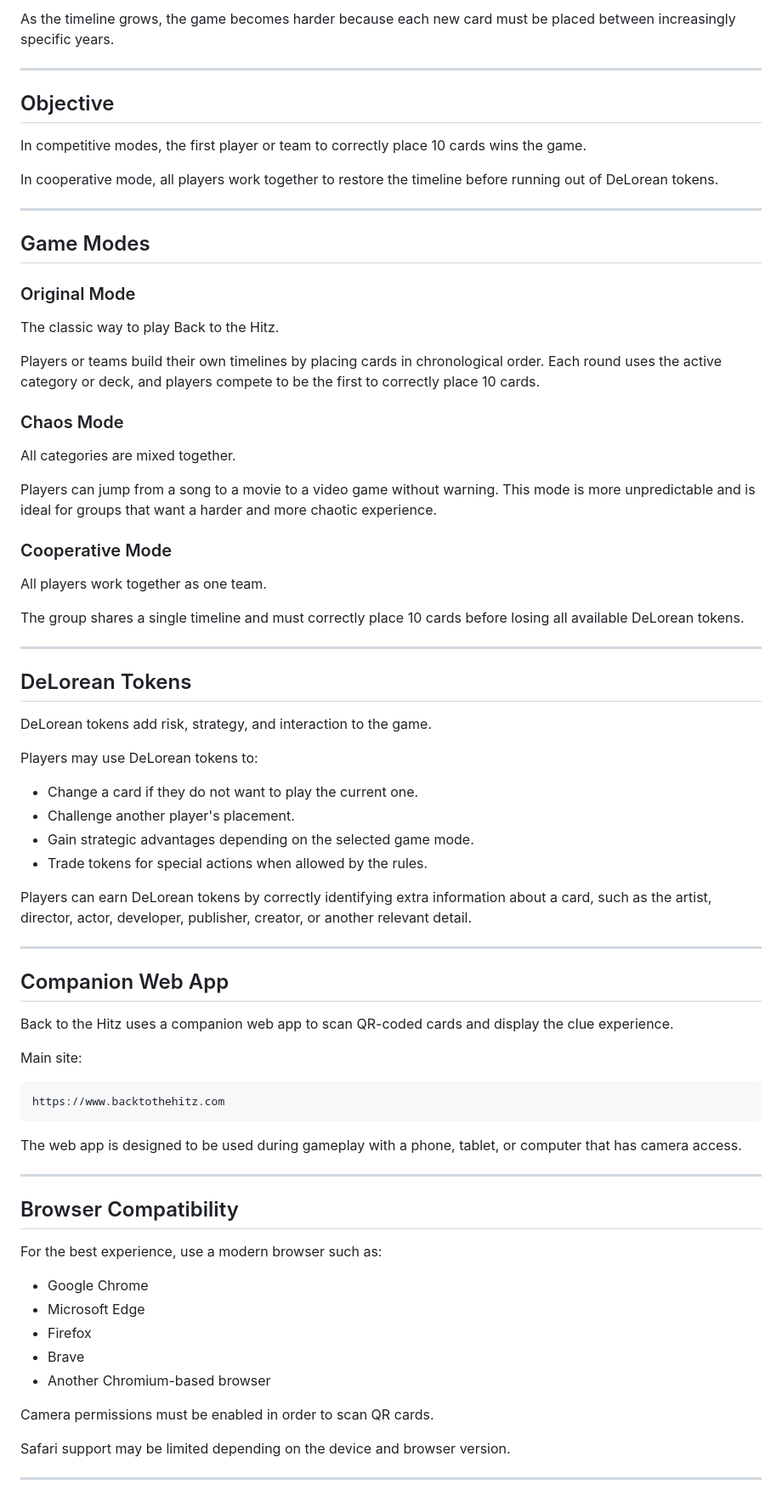
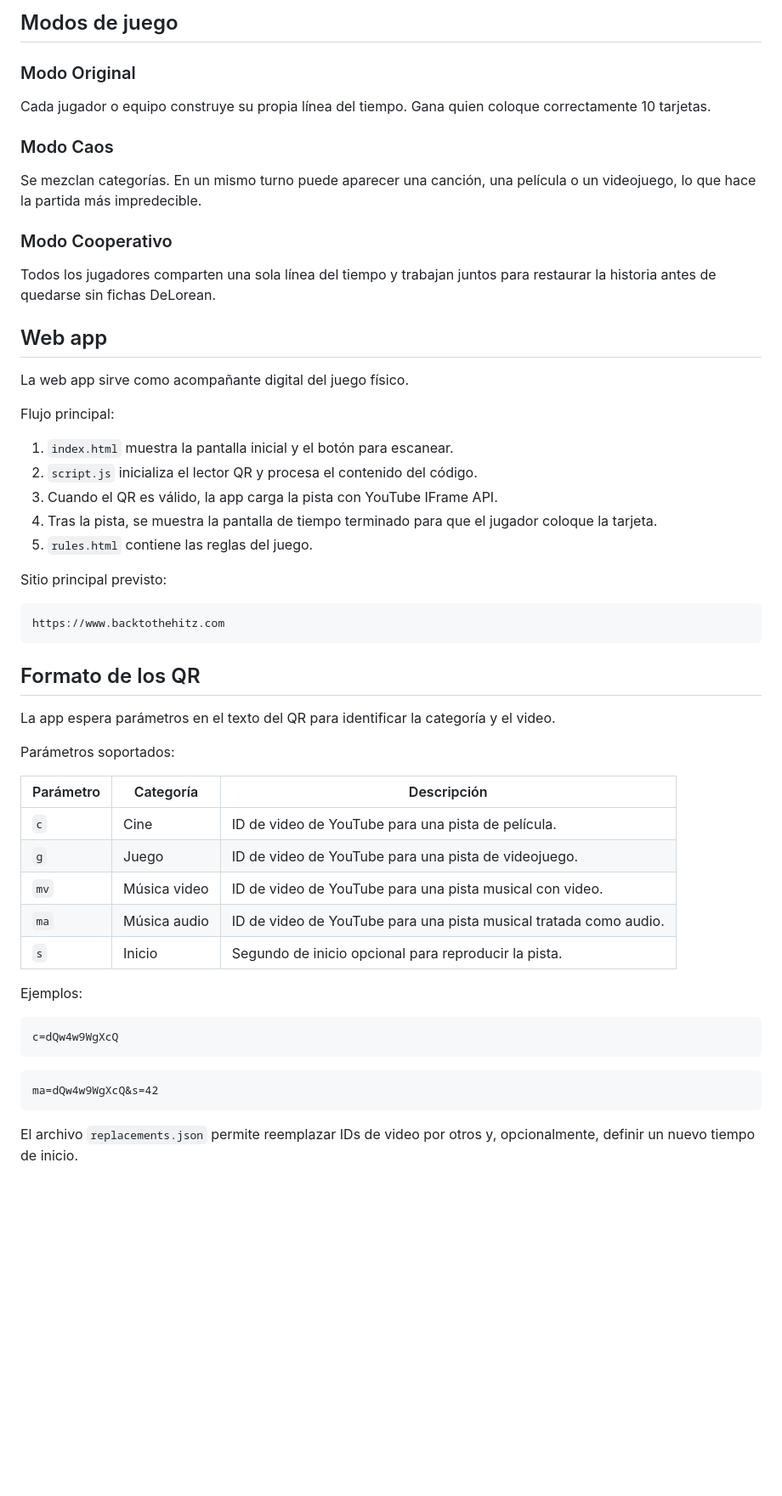
Before and after one commit to alfredolvera/BackToTheHitz, a Markdown page: README.md, the part around one of its changes. Shown at 85% size. Rendered like a GitHub page; blank space fills up the shorter version.

````diff
--- a/README.md
+++ b/README.md
@@ -50,80 +69,59 @@ Newer works are placed to the right.
 
-As the timeline grows, the game becomes harder because each new card must be placed between increasingly specific years.
+## Modos de juego
 
----
+### Modo Original
 
-## Objective
+Cada jugador o equipo construye su propia línea del tiempo. Gana quien coloque correctamente 10 tarjetas.
 
-In competitive modes, the first player or team to correctly place 10 cards wins the game.
+### Modo Caos
 
-In cooperative mode, all players work together to restore the timeline before running out of DeLorean tokens.
+Se mezclan categorías. En un mismo turno puede aparecer una canción, una película o un videojuego, lo que hace la partida más impredecible.
 
----
+### Modo Cooperativo
 
-## Game Modes
+Todos los jugadores comparten una sola línea del tiempo y trabajan juntos para restaurar la historia antes de quedarse sin fichas DeLorean.
 
-### Original Mode
+## Web app
 
-The classic way to play Back to the Hitz.
+La web app sirve como acompañante digital del juego físico.
 
-Players or teams build their own timelines by placing cards in chronological order. Each round uses the active category or deck, and players compete to be the first to correctly place 10 cards.
+Flujo principal:
 
-### Chaos Mode
+1. `index.html` muestra la pantalla inicial y el botón para escanear.
+2. `script.js` inicializa el lector QR y procesa el contenido del código.
+3. Cuando el QR es válido, la app carga la pista con YouTube IFrame API.
+4. Tras la pista, se muestra la pantalla de tiempo terminado para que el jugador coloque la tarjeta.
+5. `rules.html` contiene las reglas del juego.
 
-All categories are mixed together.
-
-Players can jump from a song to a movie to a video game without warning. This mode is more unpredictable and is ideal for groups that want a harder and more chaotic experience.
-
-### Cooperative Mode
-
-All players work together as one team.
-
-The group shares a single timeline and must correctly place 10 cards before losing all available DeLorean tokens.
-
----
-
-## DeLorean Tokens
-
-DeLorean tokens add risk, strategy, and interaction to the game.
-
-Players may use DeLorean tokens to:
-
-* Change a card if they do not want to play the current one.
-* Challenge another player's placement.
-* Gain strategic advantages depending on the selected game mode.
-* Trade tokens for special actions when allowed by the rules.
-
-Players can earn DeLorean tokens by correctly identifying extra information about a card, such as the artist, director, actor, developer, publisher, creator, or another relevant detail.
-
----
-
-## Companion Web App
-
-Back to the Hitz uses a companion web app to scan QR-coded cards and display the clue experience.
-
-Main site:
+Sitio principal previsto:
 
 ```text
 https://www.backtothehitz.com
 ```
 
-The web app is designed to be used during gameplay with a phone, tablet, or computer that has camera access.
+## Formato de los QR
 
----
+La app espera parámetros en el texto del QR para identificar la categoría y el video.
 
-## Browser Compatibility
+Parámetros soportados:
 
-For the best experience, use a modern browser such as:
+| Parámetro | Categoría | Descripción |
+| --- | --- | --- |
+| `c` | Cine | ID de video de YouTube para una pista de película. |
+| `g` | Juego | ID de video de YouTube para una pista de videojuego. |
+| `mv` | Música video | ID de video de YouTube para una pista musical con video. |
+| `ma` | Música audio | ID de video de YouTube para una pista musical tratada como audio. |
+| `s` | Inicio | Segundo de inicio opcional para reproducir la pista. |
 
-* Google Chrome
-* Microsoft Edge
-* Firefox
-* Brave
-* Another Chromium-based browser
+Ejemplos:
 
-Camera permissions must be enabled in order to scan QR cards.
+```text
+c=dQw4w9WgXcQ
+```
 
-Safari support may be limited depending on the device and browser version.
+```text
+ma=dQw4w9WgXcQ&s=42
+```
 
----
+El archivo `replacements.json` permite reemplazar IDs de video por otros y, opcionalmente, definir un nuevo tiempo de inicio.
 
````
Also changed, not shown: other parts of README.md (+105 -141 lines).
